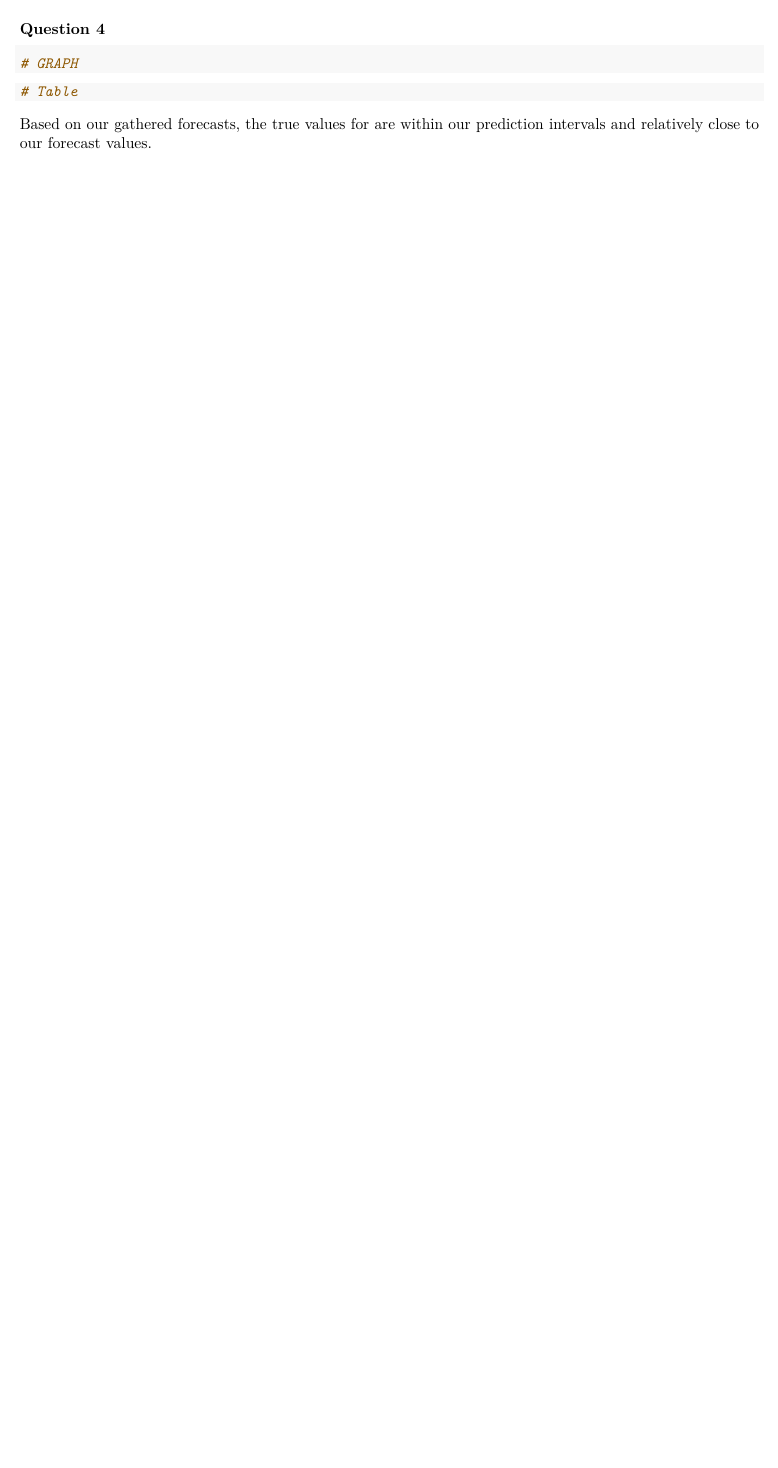
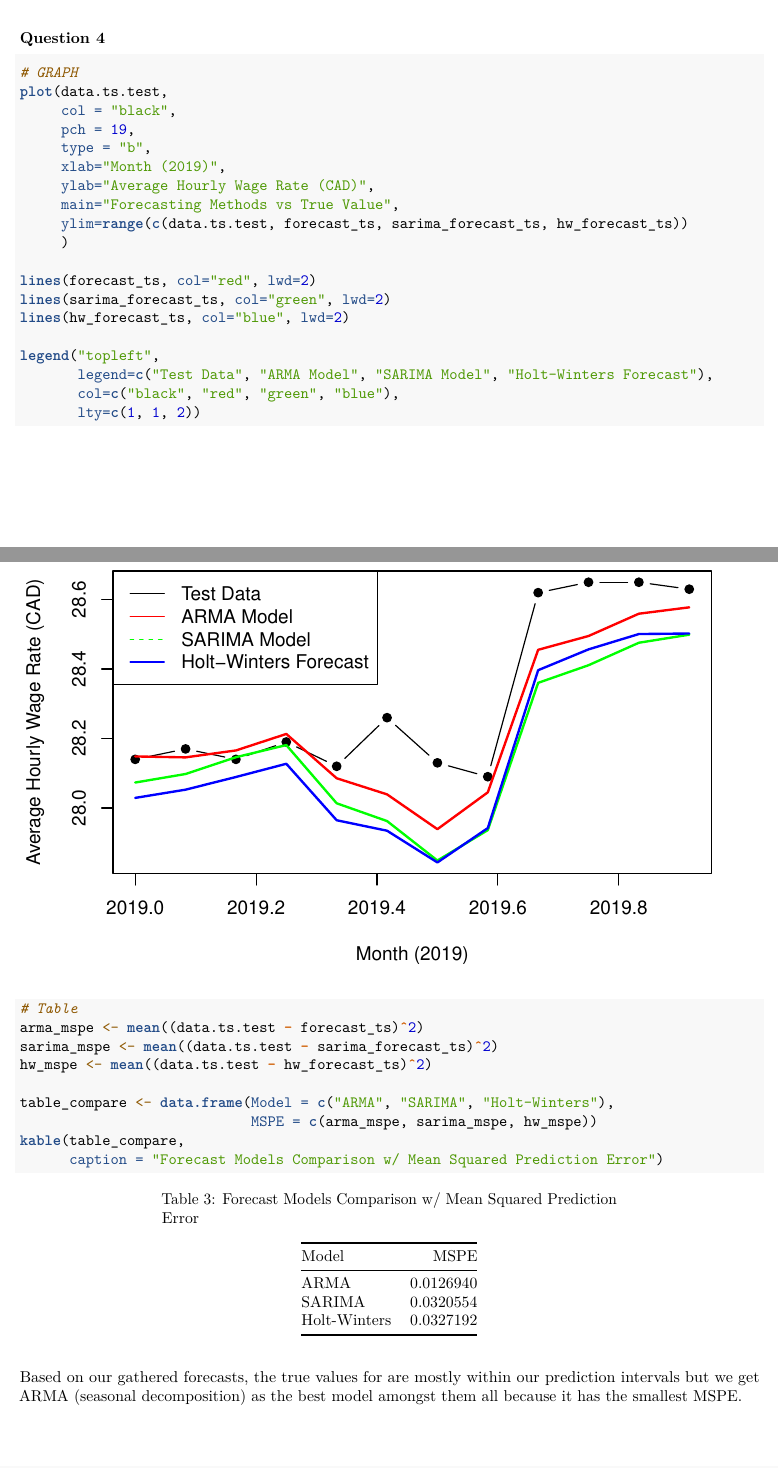
Before and after one commit to LaoAronn/tseries, an R Markdown document (hw03/hw3.Rmd): part of page 24 of 24 before the commit and two parts of pages 24 and 25 of 25 after it, the two joined at a grey line, cut so that both start at the same text, the shorter picture padded with empty space. Rendered offline with R 4.5, knitr and Pandoc, then LaTeX, with nearby package versions.

Commit message:
finished comparison

````diff
--- a/hw03/hw3.Rmd
+++ b/hw03/hw3.Rmd
@@ -371,13 +371,41 @@ legend("topleft",
 ### Question 4
 ```{r, echo=TRUE}
 # GRAPH
+plot(data.ts.test,
+     col = "black",
+     pch = 19,
+     type = "b",
+     xlab="Month (2019)",
+     ylab="Average Hourly Wage Rate (CAD)",
+     main="Forecasting Methods vs True Value",
+     ylim=range(c(data.ts.test, forecast_ts, sarima_forecast_ts, hw_forecast_ts))
+     )
+
+lines(forecast_ts, col="red", lwd=2)
+lines(sarima_forecast_ts, col="green", lwd=2)
+lines(hw_forecast_ts, col="blue", lwd=2)
+
+legend("topleft",
+       legend=c("Test Data", "ARMA Model", "SARIMA Model", "Holt-Winters Forecast"),
+       col=c("black", "red", "green", "blue"),
+       lty=c(1, 1, 2))
 
 ```
 
 
 ```{r, echo=TRUE}
 # Table
+arma_mspe <- mean((data.ts.test - forecast_ts)^2)
+sarima_mspe <- mean((data.ts.test - sarima_forecast_ts)^2)
+hw_mspe <- mean((data.ts.test - hw_forecast_ts)^2)
+
+table_compare <- data.frame(Model = c("ARMA", "SARIMA", "Holt-Winters"),
+                            MSPE = c(arma_mspe, sarima_mspe, hw_mspe))
+kable(table_compare,
+      caption = "Forecast Models Comparison w/ Mean Squared Prediction Error")
 
 ```
 
-Based on our gathered forecasts, the true values for are within our prediction intervals and relatively close to our forecast values.
+Based on our gathered forecasts, the true values for are mostly within our prediction intervals
+but we get ARMA (seasonal decomposition) as the best model amongst them all because it has
+the smallest MSPE.
````
